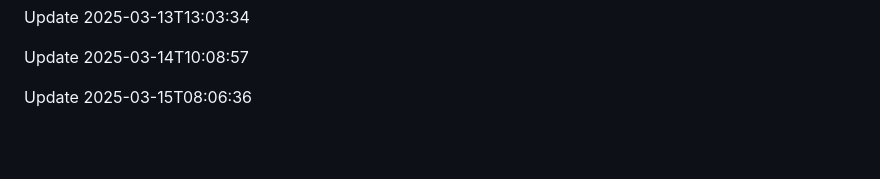
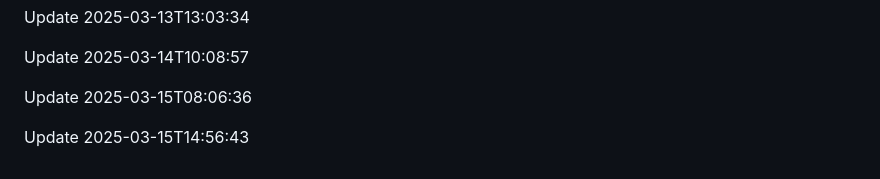
Before and after one commit to htiketun/mypocket, a Markdown page: README.md, the part around the change. Rendered like a GitHub page; blank space fills up the shorter version.

```diff
--- a/README.md
+++ b/README.md
@@ -1710,3 +1710,5 @@ Update 2025-03-13T13:03:34
 Update 2025-03-14T10:08:57
 
 Update 2025-03-15T08:06:36
+
+Update 2025-03-15T14:56:43
```
